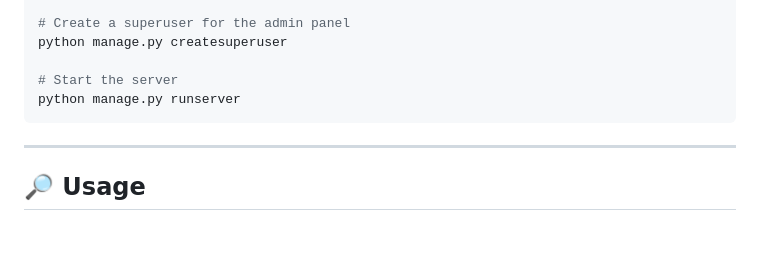
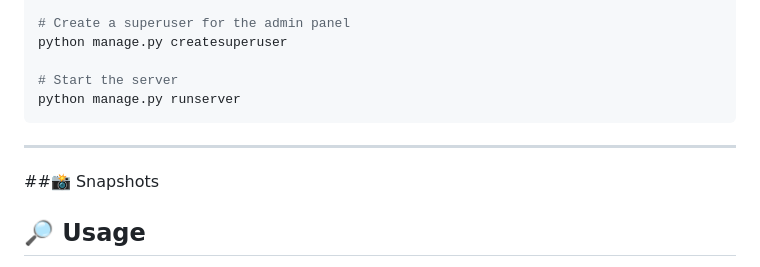
Before and after one commit to TheGravityFalls-11/Legal_Aid_Advisor, a Markdown page: README.md, the part around the change. Drawn GitHub-style; blank space fills up the shorter version.

```diff
--- a/README.md
+++ b/README.md
@@ -98,6 +98,7 @@ python manage.py runserver
 
 ---
 
+##📸 Snapshots
 ## 🔎 Usage
 
 - **Ask Legal Questions**: Use the chatbot for quick legal assistance.
```
